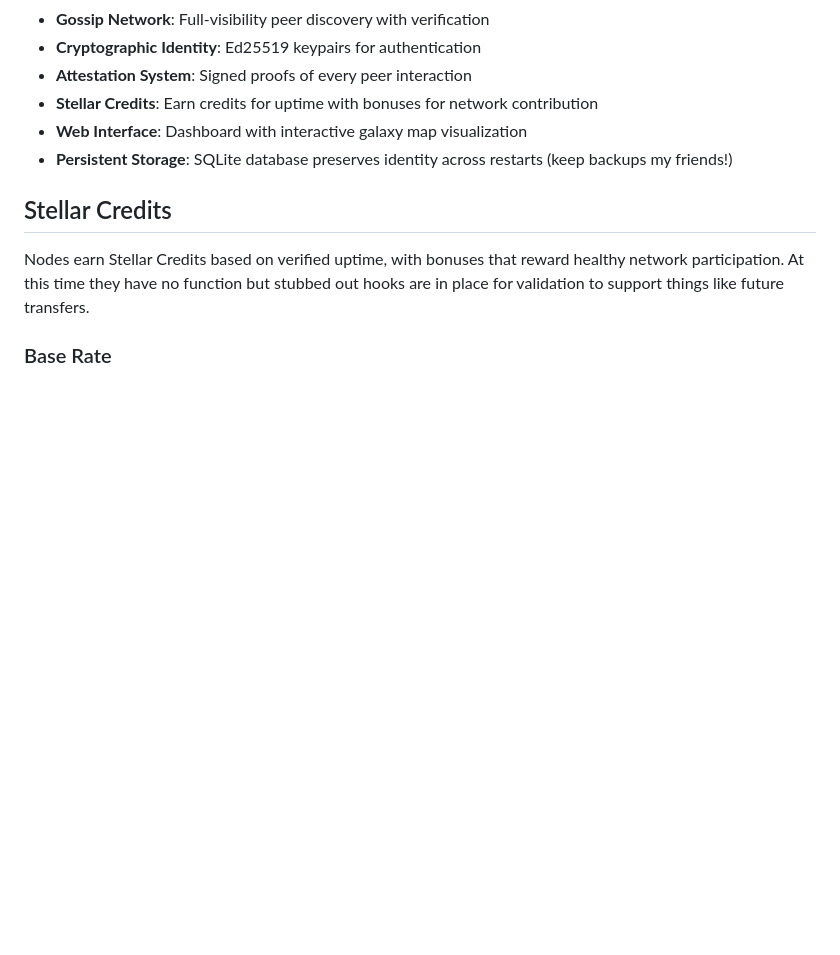
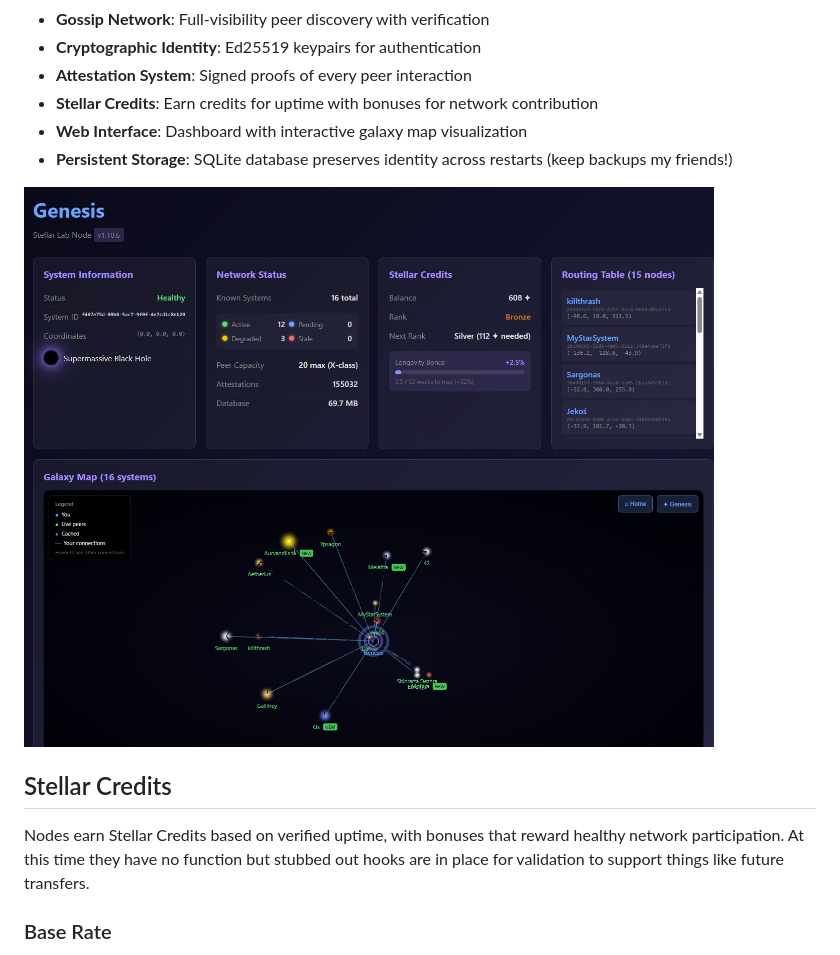
Before and after one commit to sargonas/stellar-lab, a Markdown page: README.md, the part around the change. GitHub-like rendering; blank space fills up the shorter version.

Commit message:
Add WebUI image to README
Added an image of the WebUI to the README.

```diff
--- a/README.md
+++ b/README.md
@@ -27,6 +27,8 @@ Stellar Lab creates a virtual galaxy where each participant runs a node represen
 - **Stellar Credits**: Earn credits for uptime with bonuses for network contribution
 - **Web Interface**: Dashboard with interactive galaxy map visualization
 - **Persistent Storage**: SQLite database preserves identity across restarts (keep backups my friends!)
+
+![WebUI](webui.png)
 
 ## Stellar Credits
 
```
